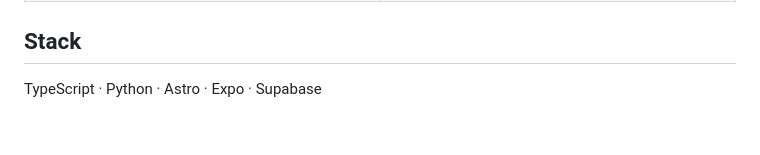
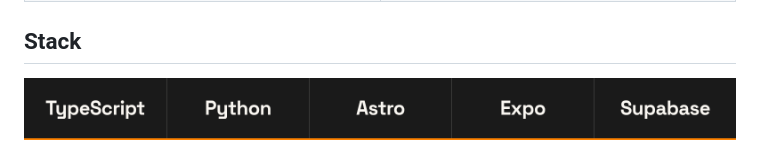
Before and after one commit to DogmaLabsTech/DogmaLabsTech, a Markdown page: README.md, the part around the change. Rendered like a GitHub page; pictures changed too: assets/stack-banner.png (added); blank space fills up the shorter version.

Commit message:
Profile: add stack banner
Co-Authored-By: Claude Opus 5.5 <noreply@anthropic.com>

```diff
--- a/README.md
+++ b/README.md
@@ -38,4 +38,4 @@ Dogma Labs: [dogmalabs.tech](https://www.dogmalabs.tech)
 
 ## Stack
 
-TypeScript · Python · Astro · Expo · Supabase
+<img src="assets/stack-banner.png" alt="TypeScript, Python, Astro, Expo, Supabase" width="100%">
```
